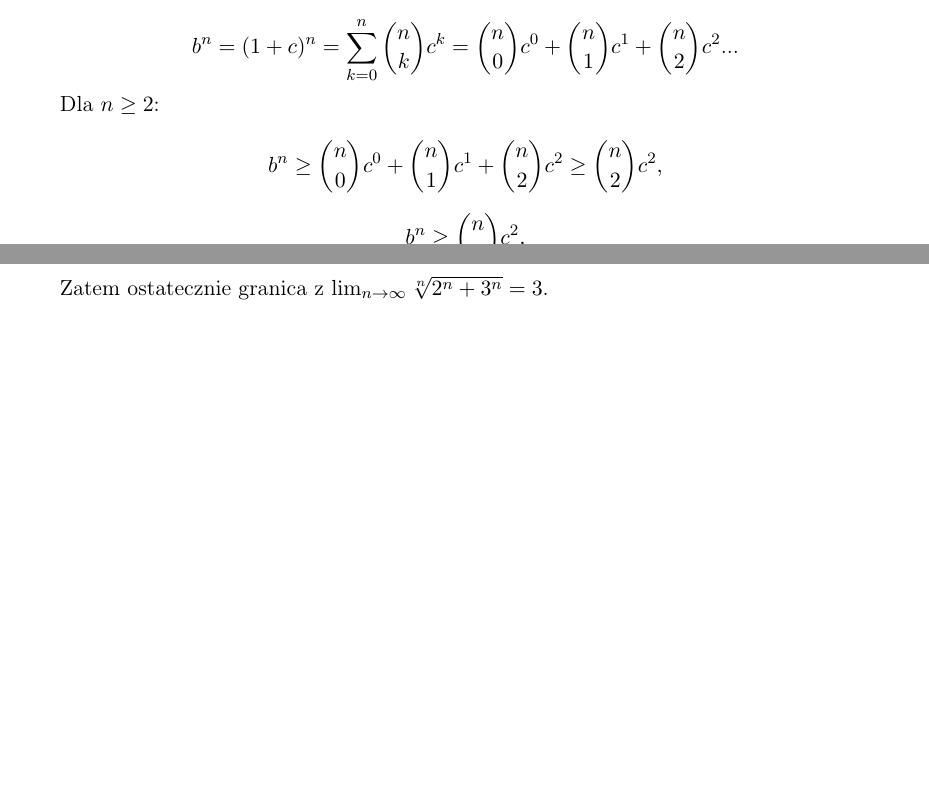
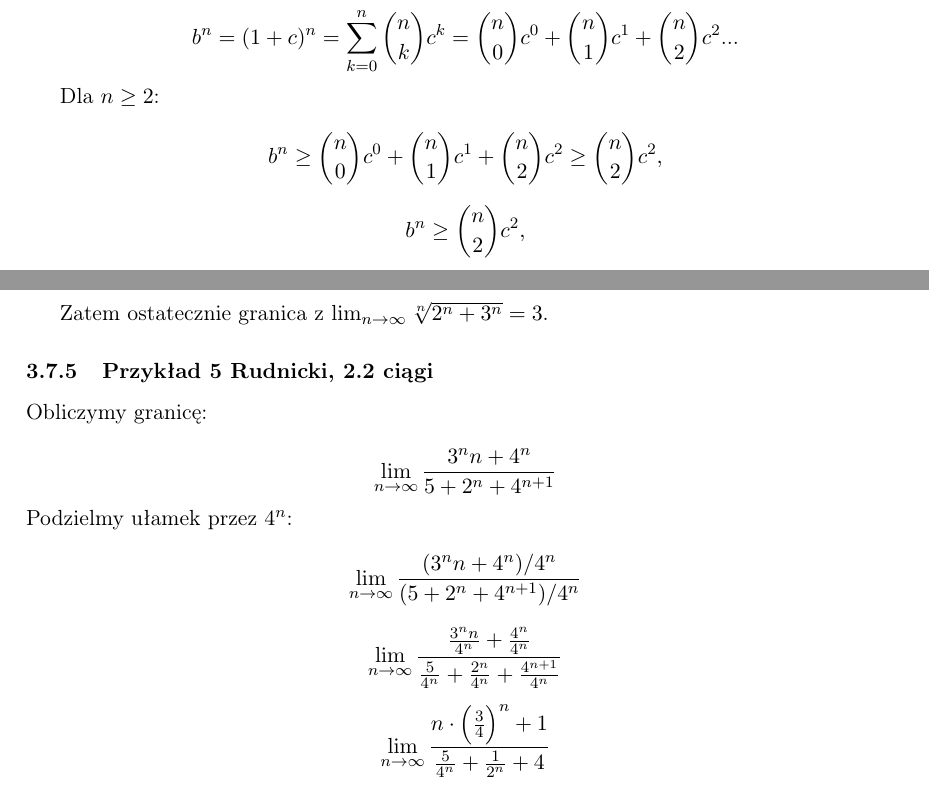
Before and after one commit to kjura/math, a LaTeX document (analiza/rudnicki/rozdzial2/notatki/notatki_ciagi.tex): two parts of pages 10 and 14 of 14 before the commit and two parts of pages 11 and 15 of 15 after it, joined at a grey line, cut so that both start at the same text, the shorter picture padded with empty space. Compiled offline with pdfLaTeX.

Commit message:
Dodaj ulamek z ktorym mam problem wziac granice

```diff
--- a/analiza/rudnicki/rozdzial2/notatki/notatki_ciagi.tex
+++ b/analiza/rudnicki/rozdzial2/notatki/notatki_ciagi.tex
@@ -907,4 +907,26 @@ Ze wzoru w \ref{RudnickiWzor16Ciagi}:
 \vspace{10mm}
 Zatem ostatecznie granica z $\lim_{n\to\infty} \sqrt[n]{2^{n} + 3^n} = 3$.
 
+\subsubsection{Przykład 5 Rudnicki, 2.2 ciągi}
+
+Obliczymy granicę:
+
+\begin{equation*}
+    \lim_{n\to\infty} \frac{3^{n}n + 4^{n}}{5 + 2^{n} + 4^{n + 1}}
+\end{equation*}
+\noindent
+Podzielmy ułamek przez $4^n$:
+
+\begin{equation*}
+    \lim_{n\to\infty} \frac{(3^{n}n + 4^{n}) / 4^n}{(5 + 2^{n} + 4^{n + 1}) / 4^n}
+\end{equation*}
+
+\begin{equation*}
+    \lim_{n\to\infty} \frac{\frac{3^{n}n}{4^n} + \frac{4^n}{4^n}}{\frac{5}{4^n} + \frac{2^n}{4^n} + \frac{4^{n+1}}{4^n}}
+\end{equation*}
+
+\begin{equation*}
+    \lim_{n\to\infty} \frac{n \cdot \Big(\frac{3}{4} \Big)^{n} + 1}{\frac{5}{4^n} + \frac{1}{2^n} + 4}
+\end{equation*}
+
 \end{document}
```
Also changed, not shown: analiza/rudnicki/rozdzial2/notatki/notatki_ciagi.pdf.
